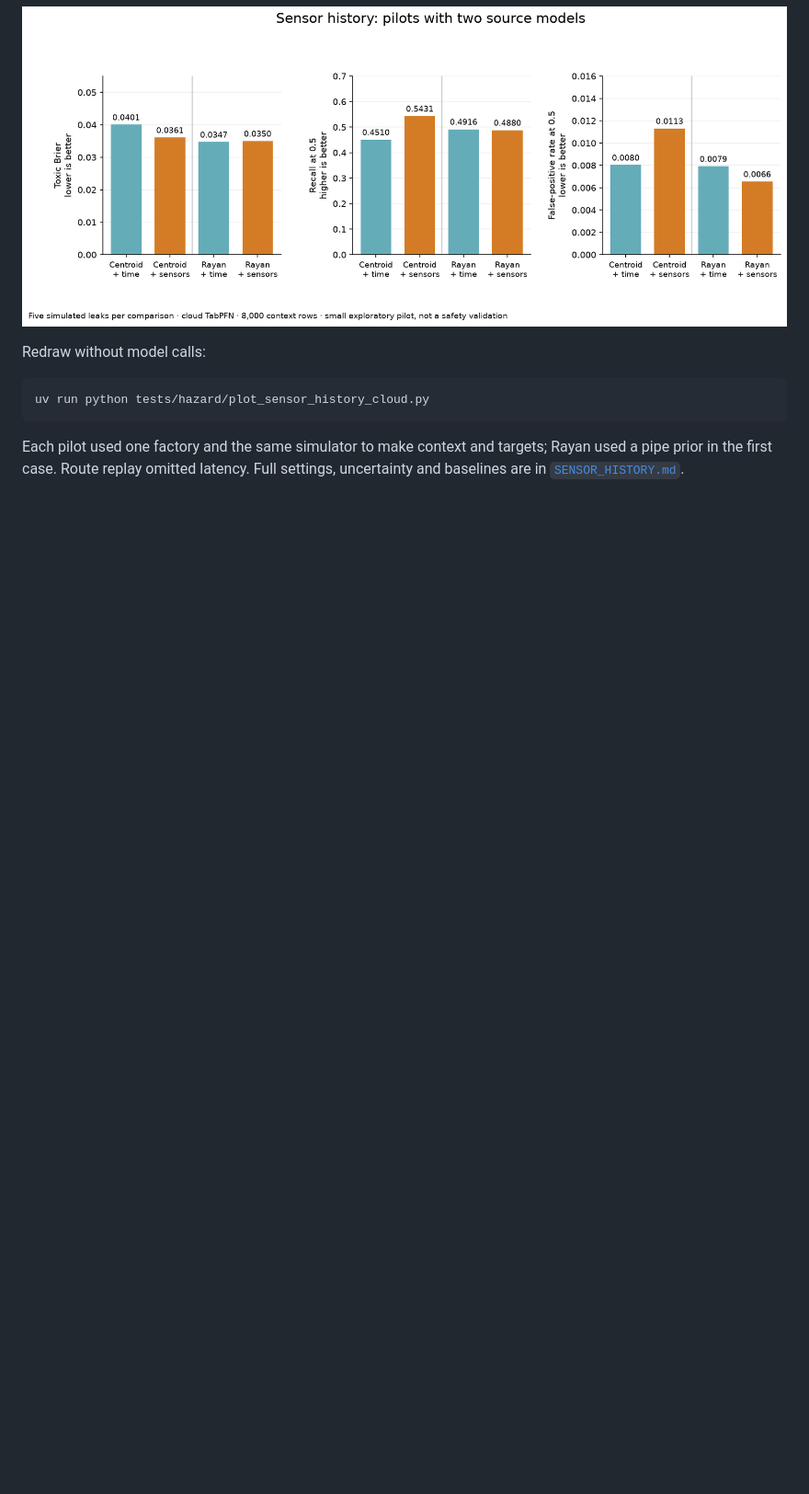
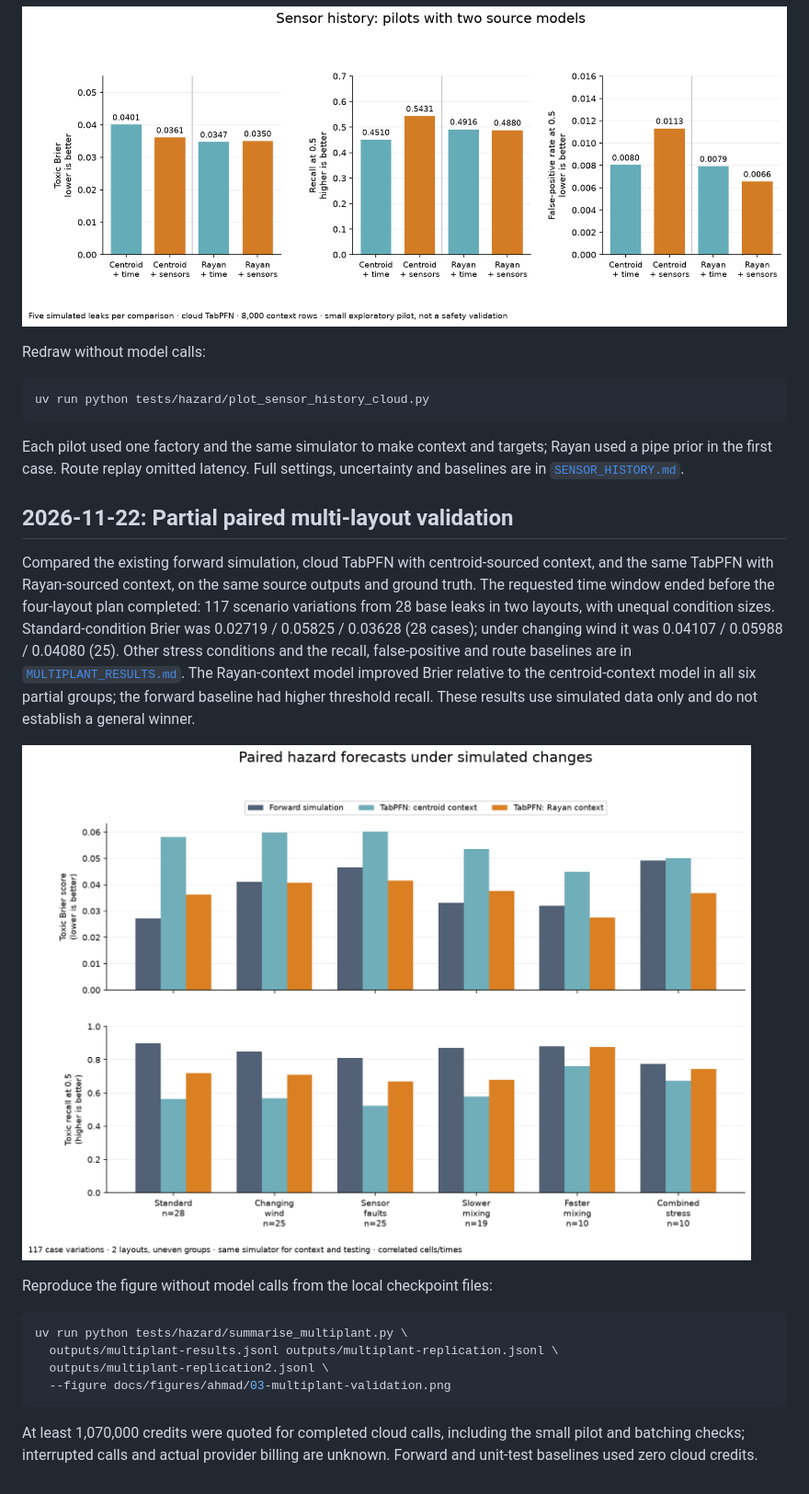
Before and after one commit to stevensalloum/via-libera, a Markdown page: docs/journey/ahmad.md, the part around the change. Shown at 92% size. GitHub-like rendering; pictures changed too: docs/figures/ahmad/03-multiplant-validation.png (added); blank space fills up the shorter version.

Commit message:
test: compare hazard forecasts across simulated layouts

````diff
--- a/docs/journey/ahmad.md
+++ b/docs/journey/ahmad.md
@@ -54,3 +54,32 @@ Each pilot used one factory and the same simulator to make context and targets;
 Rayan used a pipe prior in the first case. Route replay omitted latency. Full
 settings, uncertainty and baselines are in
 [`SENSOR_HISTORY.md`](../../src/tabpfn_spatial/hazard/SENSOR_HISTORY.md).
+
+## 2026-11-22: Partial paired multi-layout validation
+
+Compared the existing forward simulation, cloud TabPFN with centroid-sourced
+context, and the same TabPFN with Rayan-sourced context, on the same source
+outputs and ground truth. The requested time window ended before the four-layout
+plan completed: 117 scenario variations from 28 base leaks in two layouts, with
+unequal condition sizes. Standard-condition Brier was 0.02719 / 0.05825 /
+0.03628 (28 cases); under changing wind it was 0.04107 / 0.05988 / 0.04080
+(25). Other stress conditions and the recall, false-positive and route baselines
+are in [`MULTIPLANT_RESULTS.md`](../../src/tabpfn_spatial/hazard/MULTIPLANT_RESULTS.md).
+The Rayan-context model improved Brier relative to the centroid-context model in
+all six partial groups; the forward baseline had higher threshold recall. These
+results use simulated data only and do not establish a general winner.
+
+![Partial multi-layout validation](../figures/ahmad/03-multiplant-validation.png)
+
+Reproduce the figure without model calls from the local checkpoint files:
+
+```bash
+uv run python tests/hazard/summarise_multiplant.py \
+  outputs/multiplant-results.jsonl outputs/multiplant-replication.jsonl \
+  outputs/multiplant-replication2.jsonl \
+  --figure docs/figures/ahmad/03-multiplant-validation.png
+```
+
+At least 1,070,000 credits were quoted for completed cloud calls, including the
+small pilot and batching checks; interrupted calls and actual provider billing
+are unknown. Forward and unit-test baselines used zero cloud credits.
````
Also changed, not shown: docs/status/ahmad.md (+20 -2 lines), 4 other files.
